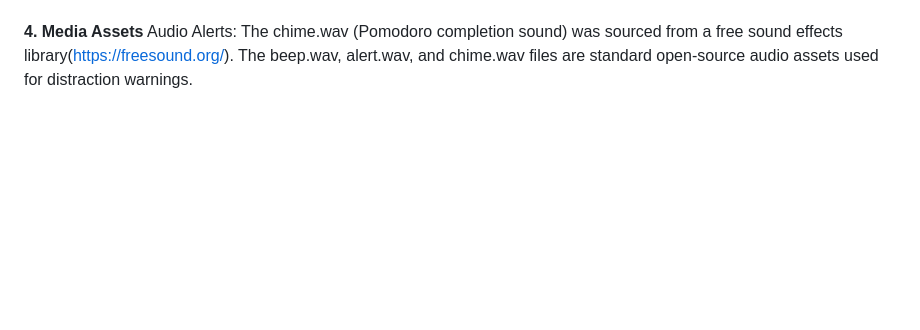
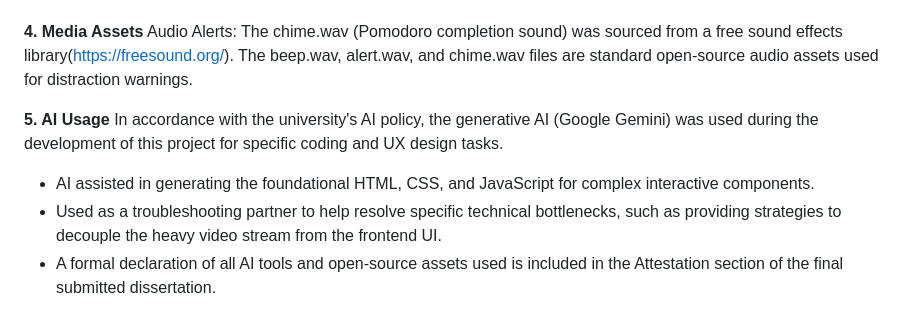
Before and after one commit to KY1E2005/GazeGuard, a Markdown page: README.md, the part around the change. GitHub-like rendering; blank space fills up the shorter version.

Commit message:
Added AI Usage for ReadME.

```diff
--- a/README.md
+++ b/README.md
@@ -71,3 +71,9 @@ Custom UI Components (CSS/HTML): Several interactive UI elements—including var
 
 **4. Media Assets**
 Audio Alerts: The chime.wav (Pomodoro completion sound) was sourced from a free sound effects library(https://freesound.org/). The beep.wav, alert.wav, and chime.wav files are standard open-source audio assets used for distraction warnings.
+
+**5. AI Usage**
+In accordance with the university's AI policy, the generative AI (Google Gemini) was used during the development of this project for specific coding and UX design tasks.
+- AI assisted in generating the foundational HTML, CSS, and JavaScript for complex interactive components.
+- Used as a troubleshooting partner to help resolve specific technical bottlenecks, such as providing strategies to decouple the heavy video stream from the frontend UI.
+- A formal declaration of all AI tools and open-source assets used is included in the Attestation section of the final submitted dissertation.
```
